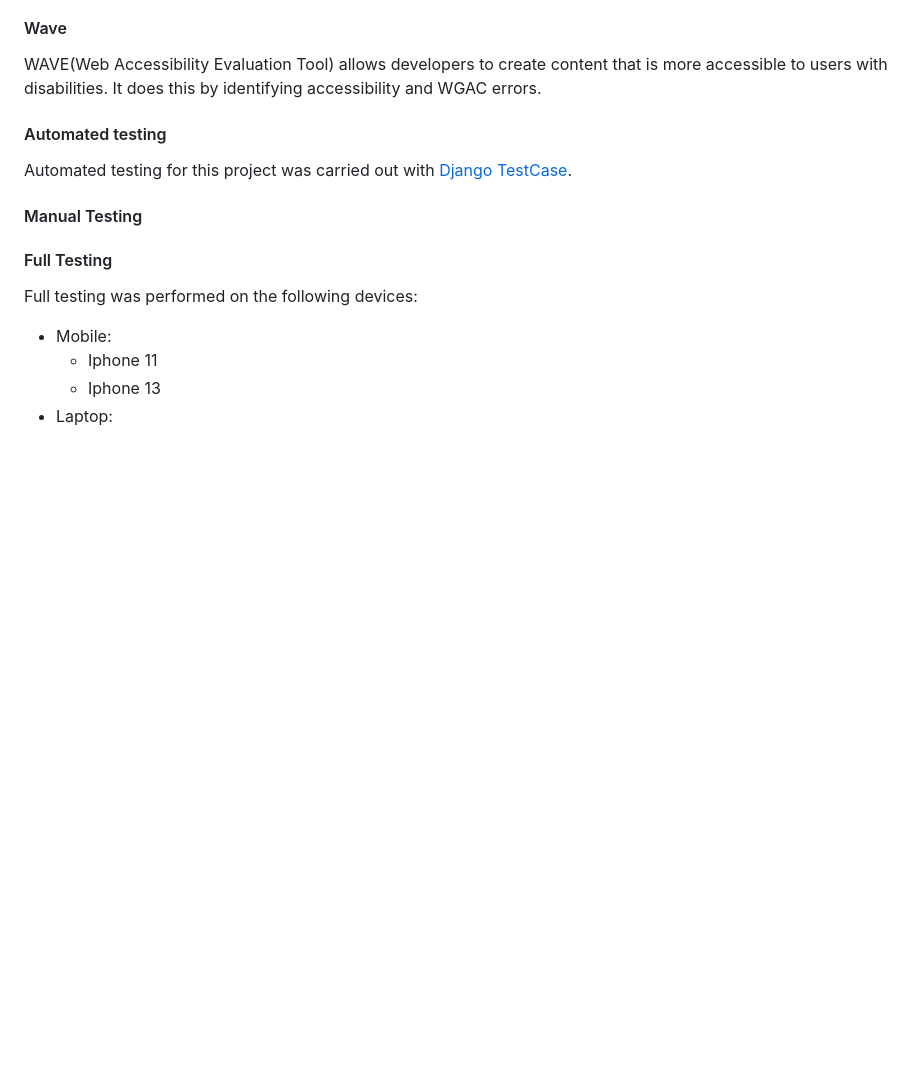
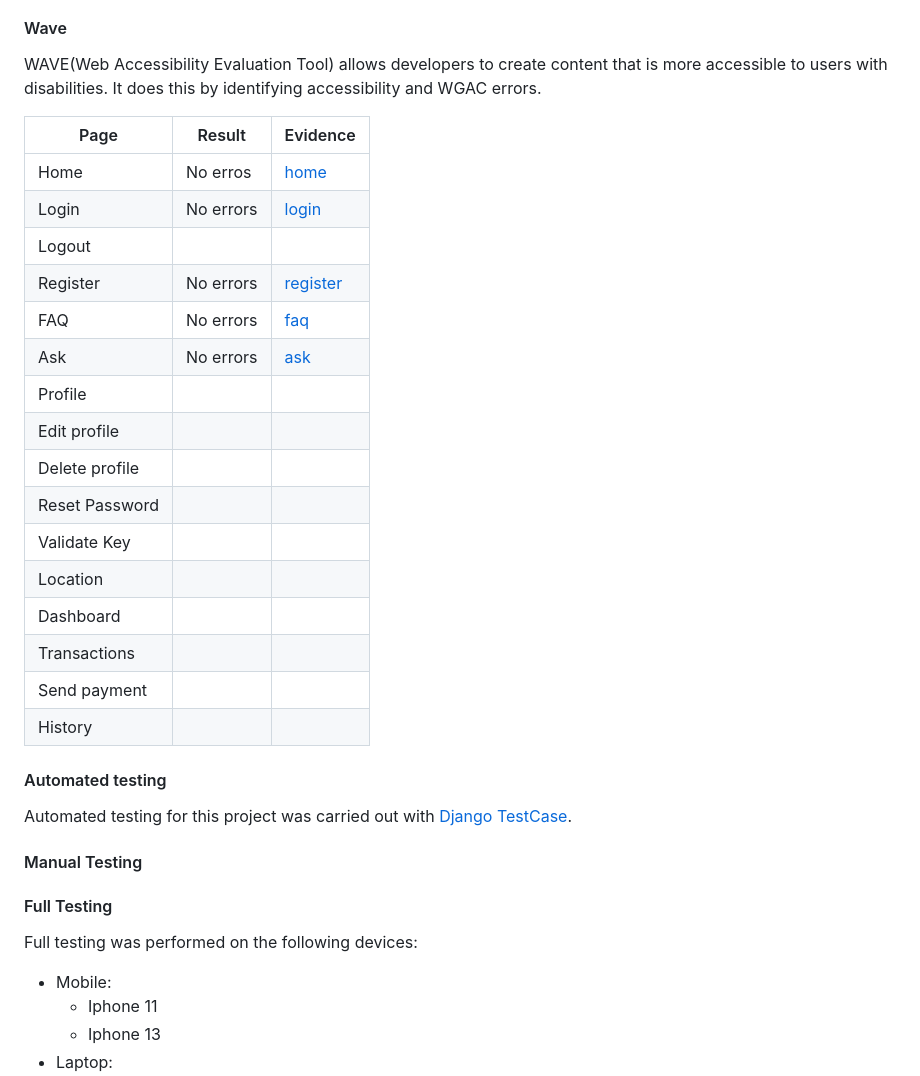
Before and after one commit to Tamas-Gavlider/MyVault, a Markdown page: README.md, the part around the change. GitHub-like rendering; blank space fills up the shorter version.

Commit message:
Add wave testing to readme

```diff
--- a/README.md
+++ b/README.md
@@ -342,6 +342,25 @@ I have used Googles Lighthouse testing to test the performance, accessibility, b
 
 WAVE(Web Accessibility Evaluation Tool) allows developers to create content that is more accessible to users with disabilities. It does this by identifying accessibility and WGAC errors.
 
+| Page    |  Result      |  Evidence |
+|---------|--------------|-----------|
+| Home    |  No erros    | [home](/docs/testing/wave/home-wave.png)             |
+| Login   |  No errors   | [login](/docs/testing/wave/login-wave.png)           |
+| Logout  |              |         |
+| Register|  No errors   | [register](/docs/testing/wave/register-wave.png)     |
+| FAQ     |  No errors   | [faq](/docs/testing/wave/faq-wave.png)               |
+| Ask     |  No errors   |  [ask](/docs/testing/wave/ask-wave.png)              |
+| Profile   |          |         |
+| Edit profile    |          |         |
+| Delete profile   |          |         |
+| Reset Password   |          |         |
+| Validate Key  |          |         |
+| Location   |          |         |
+| Dashboard   |          |         |
+| Transactions   |          |         |
+| Send payment   |          |         |
+| History   |          |         |
+
 #### Automated testing
 
 Automated testing for this project was carried out with [Django TestCase](https://docs.djangoproject.com/en/4.1/topics/testing/overview/).
```
Also changed, not shown: docs/testing/wave/ask-wave.png (added), docs/testing/wave/faq-wave.png (added), docs/testing/wave/home-wave.png (added), docs/testing/wave/login-wave.png (added), docs/testing/wave/register-wave.png (added).
